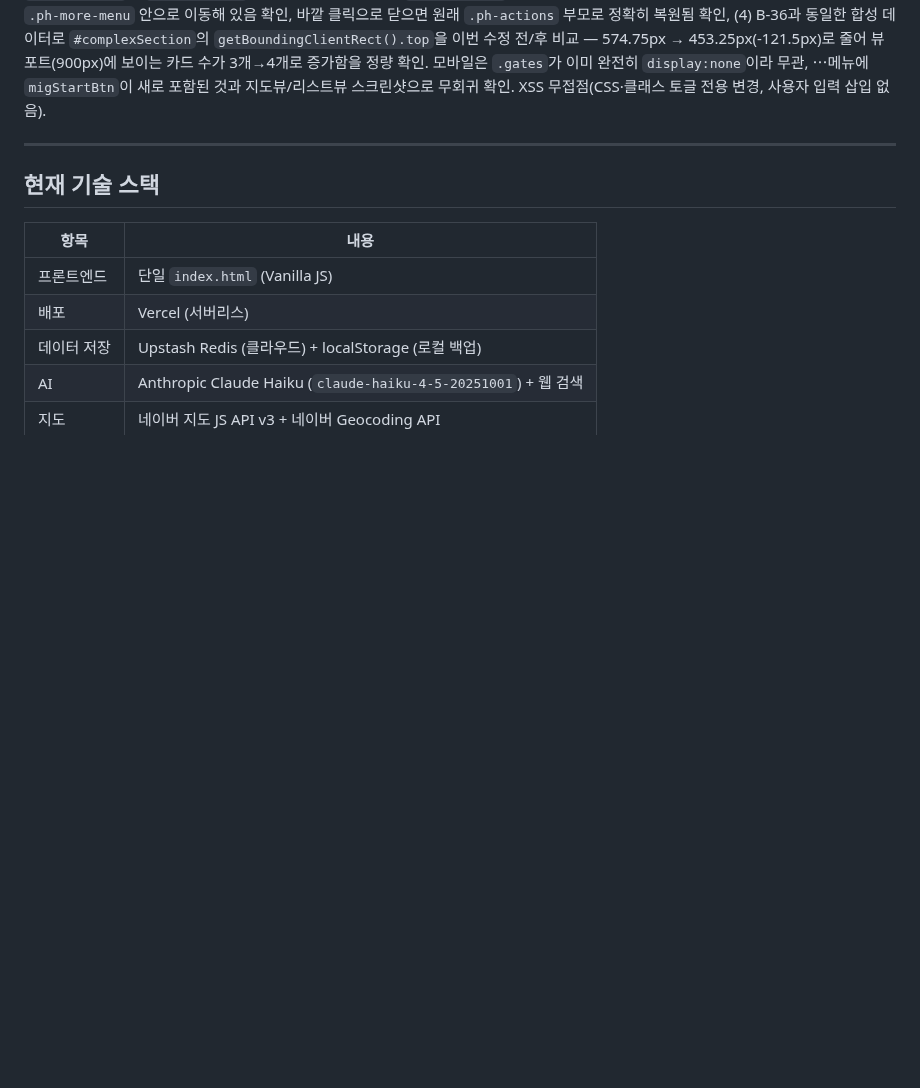
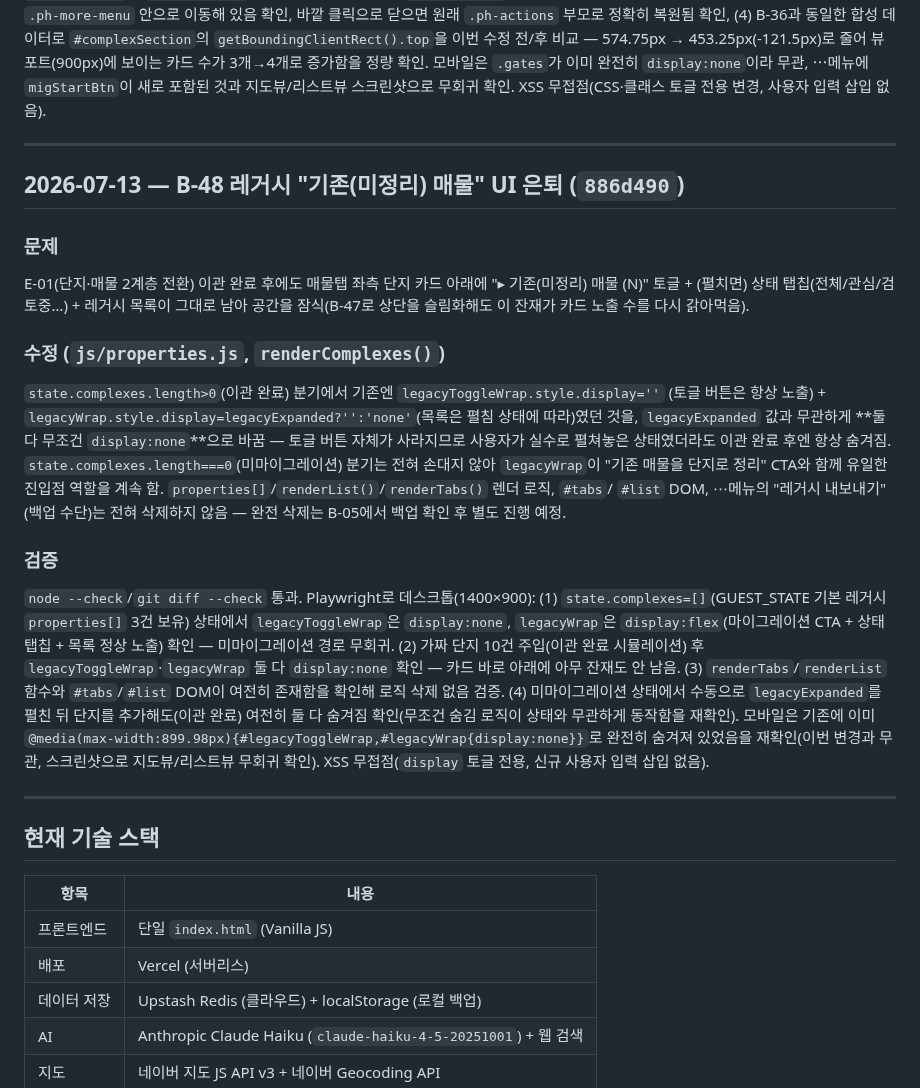
Before and after one commit to fredgold/sweetyhome, a Markdown page: HISTORY.md, the part around the change. Drawn GitHub-style; blank space fills up the shorter version.

Commit message:
docs: B-48 HISTORY/HANDOFF 갱신
Co-Authored-By: Claude Sonnet 5 <noreply@anthropic.com>

```diff
--- a/HISTORY.md
+++ b/HISTORY.md
@@ -794,6 +794,40 @@ B-36으로 좌측 리스트(`#complexSection`)가 컬럼 내부 자체 스크롤
 
 ---
 
+## 2026-07-13 — B-48 레거시 "기존(미정리) 매물" UI 은퇴 (`886d490`)
+
+### 문제
+E-01(단지·매물 2계층 전환) 이관 완료 후에도 매물탭 좌측 단지 카드 아래에 "▸ 기존(미정리)
+매물 (N)" 토글 + (펼치면) 상태 탭칩(전체/관심/검토중…) + 레거시 목록이 그대로 남아
+공간을 잠식(B-47로 상단을 슬림화해도 이 잔재가 카드 노출 수를 다시 갉아먹음).
+
+### 수정 (`js/properties.js`, `renderComplexes()`)
+`state.complexes.length>0`(이관 완료) 분기에서 기존엔 `legacyToggleWrap.style.display=''`
+(토글 버튼은 항상 노출) + `legacyWrap.style.display=legacyExpanded?'':'none'`(목록은
+펼침 상태에 따라)였던 것을, `legacyExpanded` 값과 무관하게 **둘 다 무조건
+`display:none`**으로 바꿈 — 토글 버튼 자체가 사라지므로 사용자가 실수로 펼쳐놓은
+상태였더라도 이관 완료 후엔 항상 숨겨짐. `state.complexes.length===0`(미마이그레이션)
+분기는 전혀 손대지 않아 `legacyWrap`이 "기존 매물을 단지로 정리" CTA와 함께 유일한
+진입점 역할을 계속 함. `properties[]`/`renderList()`/`renderTabs()` 렌더 로직, `#tabs`/
+`#list` DOM, ⋯메뉴의 "레거시 내보내기"(백업 수단)는 전혀 삭제하지 않음 — 완전 삭제는
+B-05에서 백업 확인 후 별도 진행 예정.
+
+### 검증
+`node --check`/`git diff --check` 통과. Playwright로 데스크톱(1400×900):
+(1) `state.complexes=[]`(GUEST_STATE 기본 레거시 `properties[]` 3건 보유) 상태에서
+`legacyToggleWrap`은 `display:none`, `legacyWrap`은 `display:flex`(마이그레이션 CTA +
+상태 탭칩 + 목록 정상 노출) 확인 — 미마이그레이션 경로 무회귀. (2) 가짜 단지 10건
+주입(이관 완료 시뮬레이션) 후 `legacyToggleWrap`·`legacyWrap` 둘 다 `display:none`
+확인 — 카드 바로 아래에 아무 잔재도 안 남음. (3) `renderTabs`/`renderList` 함수와
+`#tabs`/`#list` DOM이 여전히 존재함을 확인해 로직 삭제 없음 검증. (4) 미마이그레이션
+상태에서 수동으로 `legacyExpanded`를 펼친 뒤 단지를 추가해도(이관 완료) 여전히 둘 다
+숨겨짐 확인(무조건 숨김 로직이 상태와 무관하게 동작함을 재확인). 모바일은 기존에
+이미 `@media(max-width:899.98px){#legacyToggleWrap,#legacyWrap{display:none}}`로
+완전히 숨겨져 있었음을 재확인(이번 변경과 무관, 스크린샷으로 지도뷰/리스트뷰 무회귀
+확인). XSS 무접점(`display` 토글 전용, 신규 사용자 입력 삽입 없음).
+
+---
+
 ## 현재 기술 스택
 
 | 항목 | 내용 |
```
Also changed, not shown: HANDOFF.md (+32 -38 lines).
